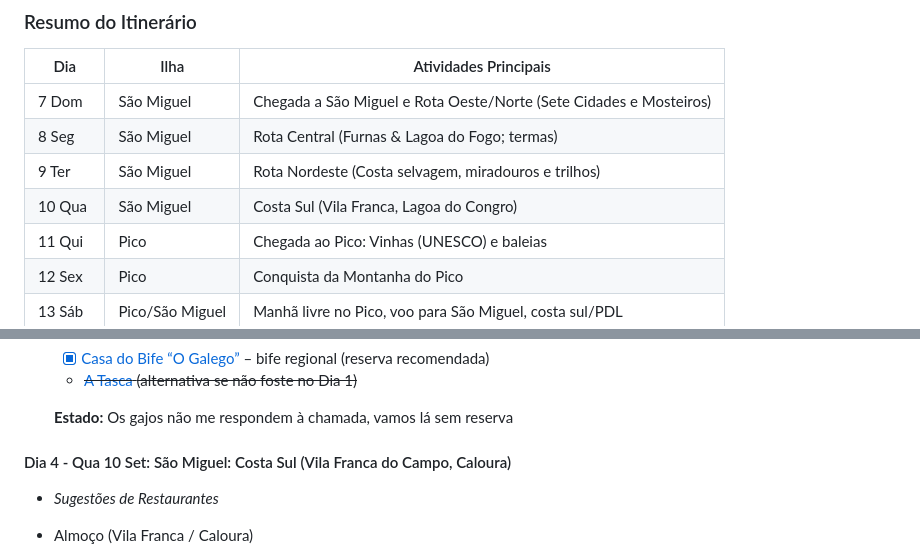
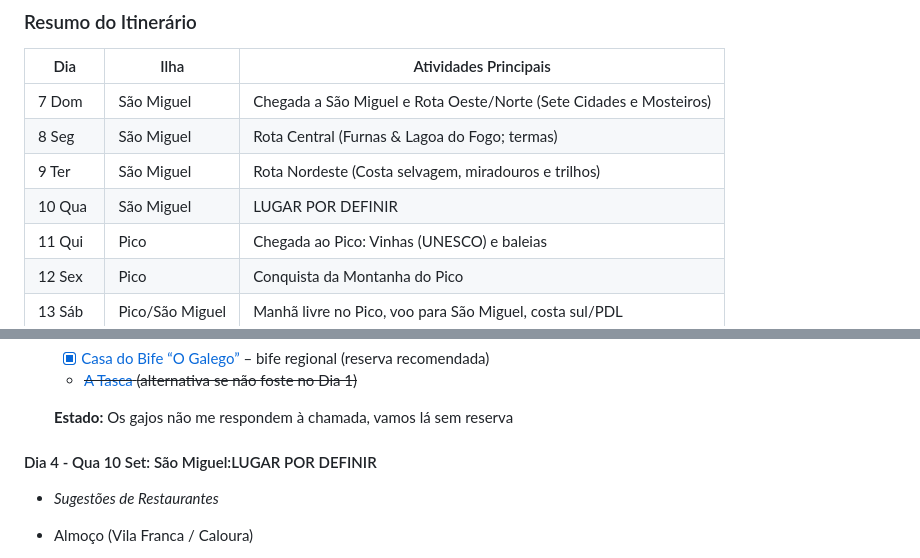
Before and after one commit to ffarps/ffarps.github.io, a Markdown page: pages/articles/acores.md, 2 parts joined by grey strips. Drawn GitHub-style; folded sections open.

Commit message:
chore: update travel itinerary with placeholder for undefined location

```diff
--- a/pages/articles/acores.md
+++ b/pages/articles/acores.md
@@ -52,7 +52,7 @@ Guia e itinerário da viagem, contém tabela temporal, restaurantes, mapa, ativi
 | 7  Dom  | São Miguel     | Chegada a São Miguel e Rota Oeste/Norte (Sete Cidades e Mosteiros)    |
 | 8  Seg  | São Miguel     | Rota Central (Furnas & Lagoa do Fogo; termas)                         |
 | 9  Ter  | São Miguel     | Rota Nordeste (Costa selvagem, miradouros e trilhos)                  |
-| 10 Qua  | São Miguel     | Costa Sul (Vila Franca, Lagoa do Congro)                              |
+| 10 Qua  | São Miguel     | LUGAR POR DEFINIR                        |
 | 11 Qui  | Pico           | Chegada ao Pico: Vinhas (UNESCO) e baleias          |
 | 12 Sex  | Pico           | Conquista da Montanha do Pico                                         |
 | 13 Sáb  | Pico/São Miguel| Manhã livre no Pico, voo para São Miguel, costa sul/PDL               |
@@ -498,7 +498,7 @@ Pico
 
   **Estado:** Os gajos não me respondem à chamada, vamos lá sem reserva
 
-#### Dia 4 - Qua 10 Set: São Miguel: Costa Sul (Vila Franca do Campo, Caloura)
+#### Dia 4 - Qua 10 Set: São Miguel:LUGAR POR DEFINIR
 
 - *Sugestões de Restaurantes*
 
```
